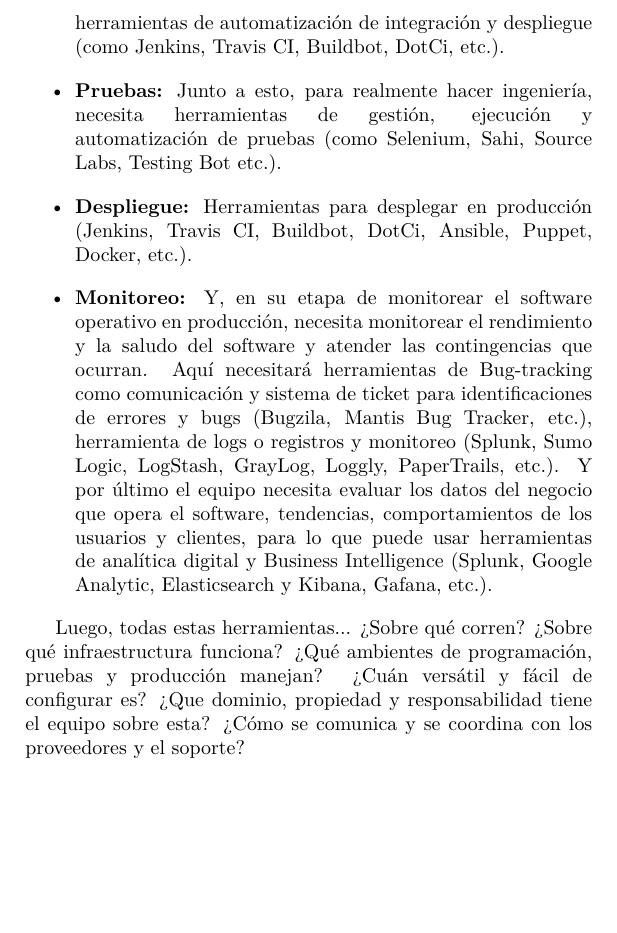
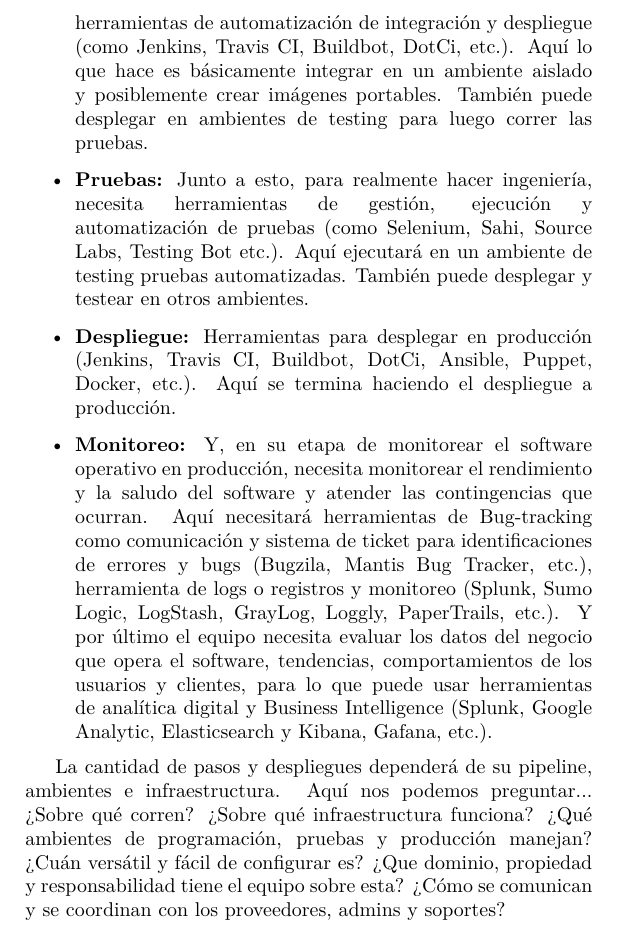
Before and after one commit to dariopalminio/ScrumEnIngenieriaDeSoftware, a LaTeX book (ScrumEnIngenieriaDeSoftware.tex, which reads content/agile_software_engineering.tex): part of page 218 of 260, cut so that both start at the same text, the shorter picture padded with empty space. Compiled offline with pdfLaTeX.

Commit message:
Re-edit 17 de dic. 2019

```diff
--- a/content/agile_software_engineering.tex
+++ b/content/agile_software_engineering.tex
@@ -162,15 +162,15 @@
 
-\item \textbf{Integración:} Trabajará con un esquema de branching e integración de código para lo cual usará herramientas de compilación, dependencias y building, integración y despliegue (como Gitlab, Maven, etc.) además de herramientas de automatización de integración y despliegue (como Jenkins, Travis CI, Buildbot, DotCi, etc.).
+\item \textbf{Integración:} Trabajará con un esquema de branching e integración de código para lo cual usará herramientas de compilación, dependencias y building, integración y despliegue (como Gitlab, Maven, etc.) además de herramientas de automatización de integración y despliegue (como Jenkins, Travis CI, Buildbot, DotCi, etc.). Aquí lo que hace es básicamente integrar en un ambiente aislado y posiblemente crear imágenes portables. También puede desplegar en ambientes de testing para luego correr las pruebas.
 
-\item \textbf{Pruebas:} Junto a esto, para realmente hacer ingeniería, necesita herramientas de gestión, ejecución y automatización de pruebas (como Selenium, Sahi, Source Labs, Testing Bot etc.).
+\item \textbf{Pruebas:} Junto a esto, para realmente hacer ingeniería, necesita herramientas de gestión, ejecución y automatización de pruebas (como Selenium, Sahi, Source Labs, Testing Bot etc.). Aquí ejecutará en un ambiente de testing pruebas automatizadas. También puede desplegar y testear en otros ambientes.
 
-\item \textbf{Despliegue:} Herramientas para desplegar en producción (Jenkins, Travis CI, Buildbot, DotCi, Ansible, Puppet, Docker, etc.).
+\item \textbf{Despliegue:} Herramientas para desplegar en producción (Jenkins, Travis CI, Buildbot, DotCi, Ansible, Puppet, Docker, etc.). Aquí se termina haciendo el despliegue a producción.
 
 \item \textbf{Monitoreo:} Y, en su etapa de monitorear el software operativo en producción, necesita monitorear el rendimiento y la saludo del software y atender las contingencias que ocurran. Aquí necesitará herramientas de Bug-tracking como comunicación y sistema de ticket para identificaciones de errores y bugs (Bugzila, Mantis Bug Tracker, etc.), herramienta de logs o  registros y monitoreo (Splunk, Sumo Logic, LogStash, GrayLog, Loggly, PaperTrails, etc.). Y por último el equipo necesita evaluar los datos del negocio que opera el software, tendencias, comportamientos de los usuarios y clientes, para lo que puede usar herramientas de analítica digital y Business Intelligence (Splunk, Google Analytic, Elasticsearch y Kibana, Gafana, etc.).
 
 \end{itemize}
 
-Luego, todas estas herramientas... ¿Sobre qué corren? ¿Sobre qué infraestructura funciona? ¿Qué ambientes de programación, pruebas y producción manejan? ¿Cuán versátil y fácil de configurar es? ¿Que dominio, propiedad y responsabilidad tiene el equipo sobre esta? ¿Cómo se comunica y se coordina con los proveedores y el soporte?
+La cantidad de pasos y despliegues dependerá de su pipeline, ambientes e infraestructura. Aquí nos podemos preguntar... ¿Sobre qué corren? ¿Sobre qué infraestructura funciona? ¿Qué ambientes de programación, pruebas y producción manejan? ¿Cuán versátil y fácil de configurar es? ¿Que dominio, propiedad y responsabilidad tiene el equipo sobre esta? ¿Cómo se comunican y se coordinan con los proveedores, admins y soportes?
 
 
 \subsection{Infraestructura}
```
Also changed, not shown: images/canarycontext.png (added), content/agile_software_engineering.tex (19 more changed lines).
